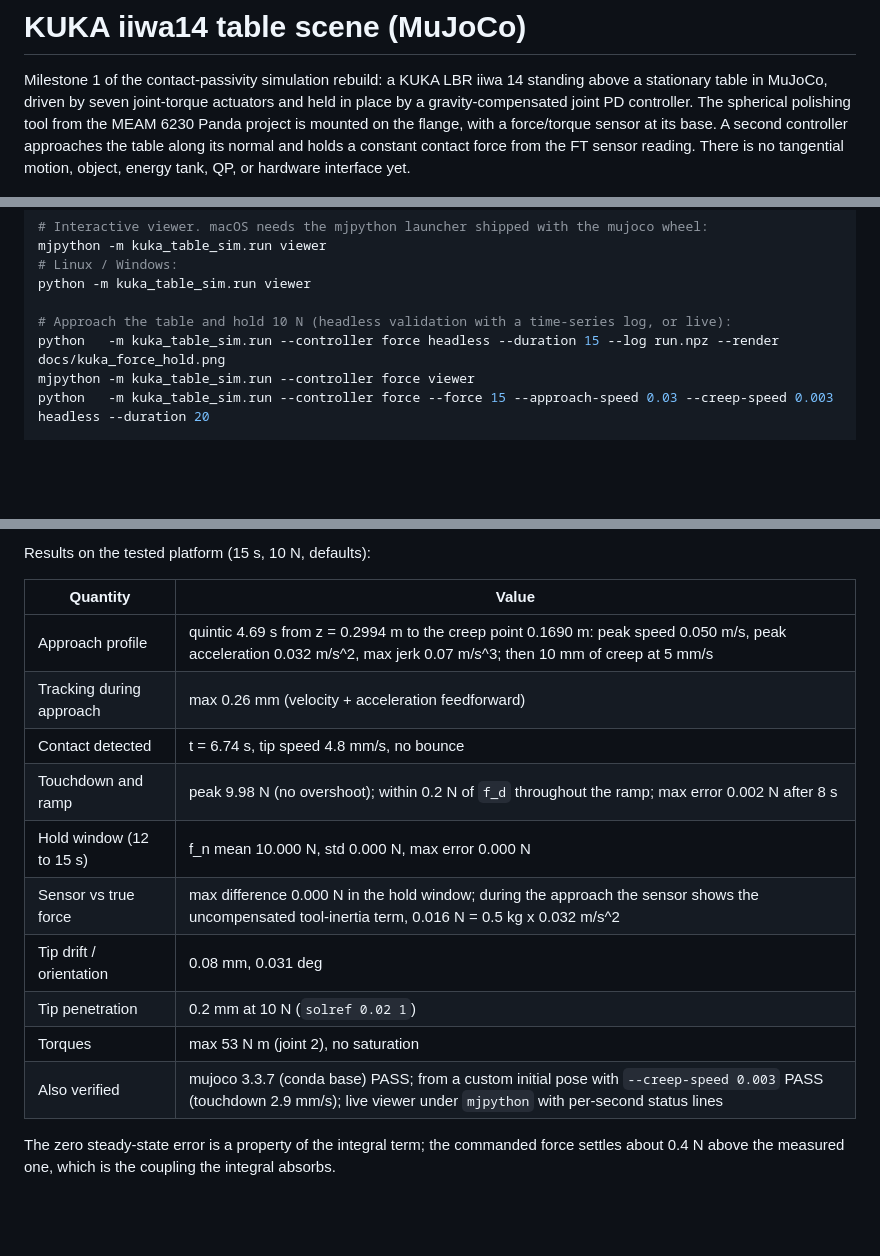
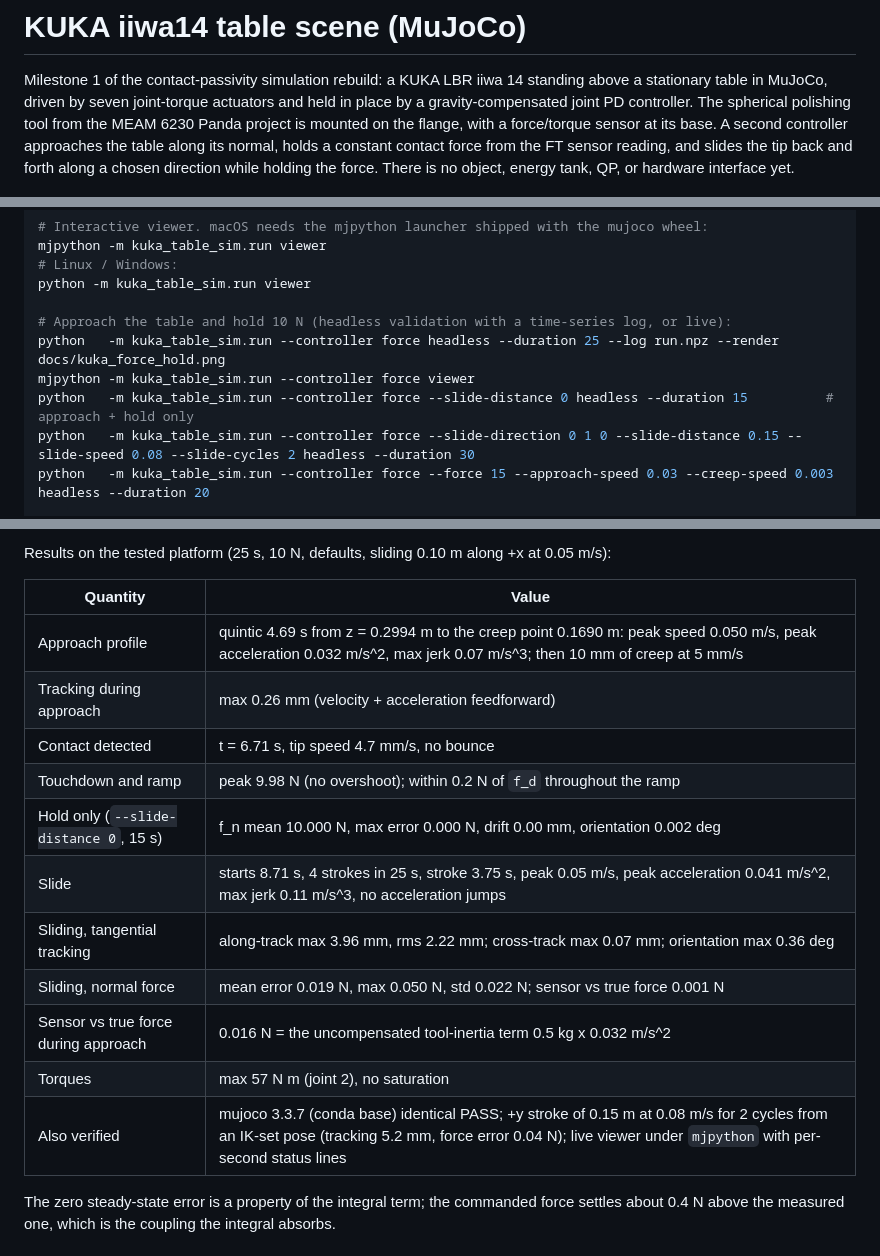
Before and after one commit to ROBOWA/Contact-Passivity, a Markdown page: README.md, 3 parts joined by grey strips. Drawn GitHub-style; blank space fills up the shorter version.

```diff
--- a/README.md
+++ b/README.md
@@ -5,9 +5,10 @@ standing above a stationary table in MuJoCo, driven by seven joint-torque
 actuators and held in place by a gravity-compensated joint PD controller. The
 spherical polishing tool from the MEAM 6230 Panda project is mounted on the
 flange, with a force/torque sensor at its base. A second controller approaches
-the table along its normal and holds a constant contact force from the FT
-sensor reading. There is no tangential motion, object, energy tank, QP, or
-hardware interface yet.
+the table along its normal, holds a constant contact force from the FT sensor
+reading, and slides the tip back and forth along a chosen direction while
+holding the force. There is no object, energy tank, QP, or hardware interface
+yet.
 
 ![KUKA iiwa14 above the table](docs/kuka_table_scene.png)
 
@@ -52,8 +53,10 @@ mjpython -m kuka_table_sim.run viewer
 python -m kuka_table_sim.run viewer
 
 # Approach the table and hold 10 N (headless validation with a time-series log, or live):
-python   -m kuka_table_sim.run --controller force headless --duration 15 --log run.npz --render docs/kuka_force_hold.png
+python   -m kuka_table_sim.run --controller force headless --duration 25 --log run.npz --render docs/kuka_force_hold.png
 mjpython -m kuka_table_sim.run --controller force viewer
+python   -m kuka_table_sim.run --controller force --slide-distance 0 headless --duration 15          # approach + hold only
+python   -m kuka_table_sim.run --controller force --slide-direction 0 1 0 --slide-distance 0.15 --slide-speed 0.08 --slide-cycles 2 headless --duration 30
 python   -m kuka_table_sim.run --controller force --force 15 --approach-speed 0.03 --creep-speed 0.003 headless --duration 20
 
 # Initial state from a site pose (IK): any command accepts --init-site/--init-pos + --init-rpy or --init-quat
@@ -249,18 +297,20 @@ ramp must stay below `f_d + 2 N`.
 
-Results on the tested platform (15 s, 10 N, defaults):
+Results on the tested platform (25 s, 10 N, defaults, sliding 0.10 m along
++x at 0.05 m/s):
 
 | Quantity | Value |
 | --- | --- |
 | Approach profile | quintic 4.69 s from z = 0.2994 m to the creep point 0.1690 m: peak speed 0.050 m/s, peak acceleration 0.032 m/s^2, max jerk 0.07 m/s^3; then 10 mm of creep at 5 mm/s |
 | Tracking during approach | max 0.26 mm (velocity + acceleration feedforward) |
-| Contact detected | t = 6.74 s, tip speed 4.8 mm/s, no bounce |
-| Touchdown and ramp | peak 9.98 N (no overshoot); within 0.2 N of `f_d` throughout the ramp; max error 0.002 N after 8 s |
-| Hold window (12 to 15 s) | f_n mean 10.000 N, std 0.000 N, max error 0.000 N |
-| Sensor vs true force | max difference 0.000 N in the hold window; during the approach the sensor shows the uncompensated tool-inertia term, 0.016 N = 0.5 kg x 0.032 m/s^2 |
-| Tip drift / orientation | 0.08 mm, 0.031 deg |
-| Tip penetration | 0.2 mm at 10 N (`solref 0.02 1`) |
-| Torques | max 53 N m (joint 2), no saturation |
-| Also verified | mujoco 3.3.7 (conda base) PASS; from a custom initial pose with `--creep-speed 0.003` PASS (touchdown 2.9 mm/s); live viewer under `mjpython` with per-second status lines |
+| Contact detected | t = 6.71 s, tip speed 4.7 mm/s, no bounce |
+| Touchdown and ramp | peak 9.98 N (no overshoot); within 0.2 N of `f_d` throughout the ramp |
+| Hold only (`--slide-distance 0`, 15 s) | f_n mean 10.000 N, max error 0.000 N, drift 0.00 mm, orientation 0.002 deg |
+| Slide | starts 8.71 s, 4 strokes in 25 s, stroke 3.75 s, peak 0.05 m/s, peak acceleration 0.041 m/s^2, max jerk 0.11 m/s^3, no acceleration jumps |
+| Sliding, tangential tracking | along-track max 3.96 mm, rms 2.22 mm; cross-track max 0.07 mm; orientation max 0.36 deg |
+| Sliding, normal force | mean error 0.019 N, max 0.050 N, std 0.022 N; sensor vs true force 0.001 N |
+| Sensor vs true force during approach | 0.016 N = the uncompensated tool-inertia term 0.5 kg x 0.032 m/s^2 |
+| Torques | max 57 N m (joint 2), no saturation |
+| Also verified | mujoco 3.3.7 (conda base) identical PASS; +y stroke of 0.15 m at 0.08 m/s for 2 cycles from an IK-set pose (tracking 5.2 mm, force error 0.04 N); live viewer under `mjpython` with per-second status lines |
 
 The zero steady-state error is a property of the integral term; the commanded
 force settles about 0.4 N above the measured one, which is the coupling the
```
Also changed, not shown: other parts of README.md (+57 -12 lines), docs/kuka_force_hold.png, 3 other files.
